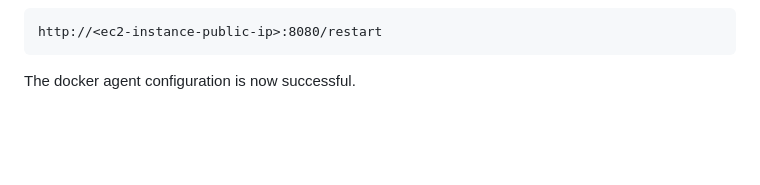
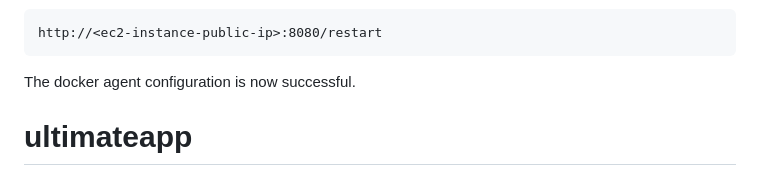
Before and after one commit to VGTRAKESH/ultimateapp, a Markdown page: README.md, the part around the change. Drawn GitHub-style; blank space fills up the shorter version.

````diff
--- a/README.md
+++ b/README.md
@@ -130,3 +130,8 @@ http://<ec2-instance-public-ip>:8080/restart
 ```
 
 The docker agent configuration is now successful.
+
+
+
+
+# ultimateapp
````
